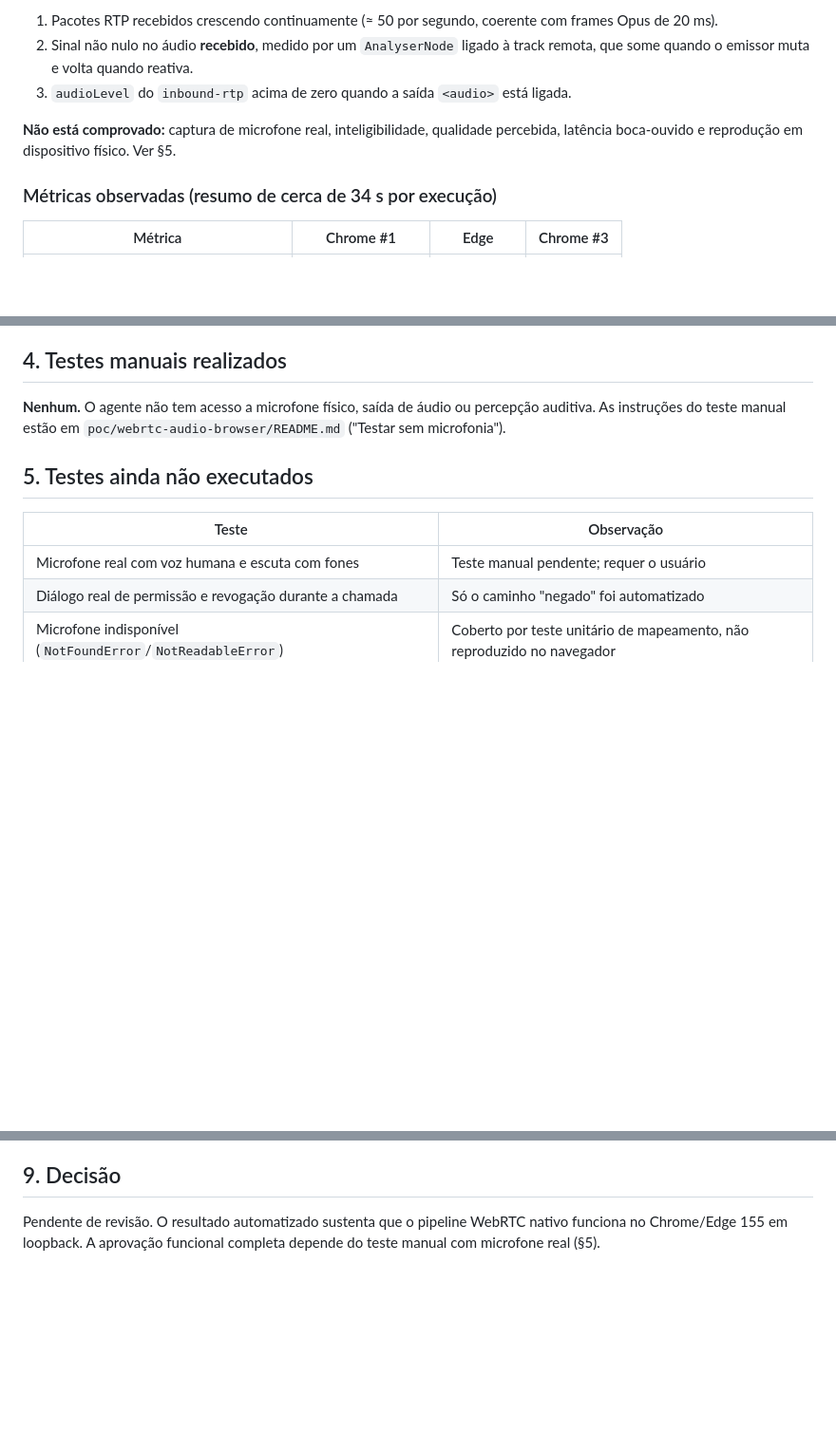
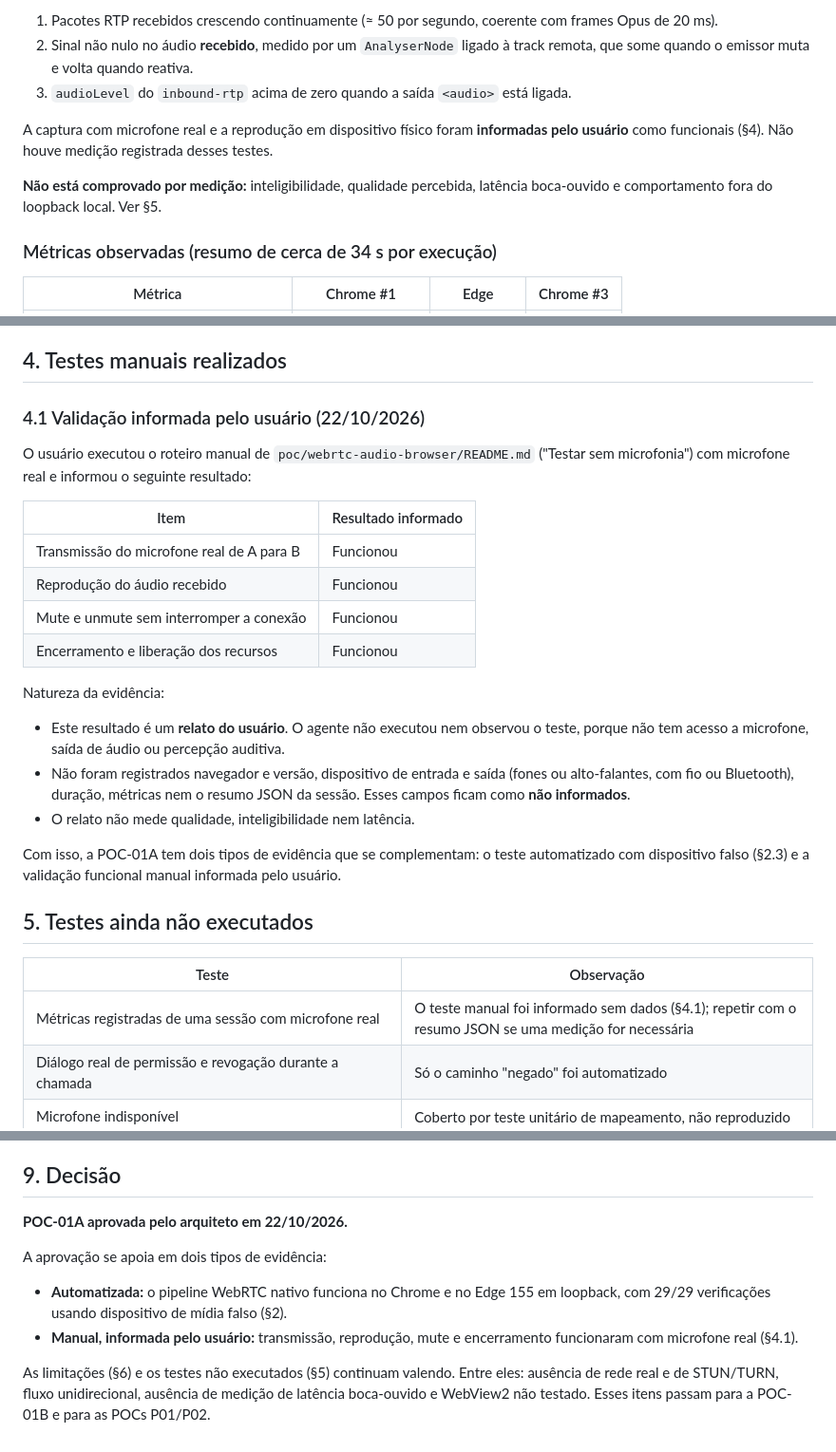
Before and after one commit to yuuriic/oryn, a Markdown page: docs/validation/POC-01A.md, 3 parts joined by grey strips. Shown at 95% size. Drawn GitHub-style; blank space fills up the shorter version.

Commit message:
docs: confirm POC-01A manual audio validation

```diff
--- a/docs/validation/POC-01A.md
+++ b/docs/validation/POC-01A.md
@@ -97,8 +97,11 @@ e Edge 155 em loopback na mesma página. As evidências medidas são estas:
    emissor muta e volta quando reativa.
 3. `audioLevel` do `inbound-rtp` acima de zero quando a saída `<audio>` está ligada.
 
-**Não está comprovado:** captura de microfone real, inteligibilidade, qualidade percebida, latência boca-ouvido e
-reprodução em dispositivo físico. Ver §5.
+A captura com microfone real e a reprodução em dispositivo físico foram **informadas pelo usuário** como
+funcionais (§4). Não houve medição registrada desses testes.
+
+**Não está comprovado por medição:** inteligibilidade, qualidade percebida, latência boca-ouvido e comportamento
+fora do loopback local. Ver §5.
 
 ### Métricas observadas (resumo de cerca de 34 s por execução)
 
@@ -119,14 +122,34 @@ cerca de 25–26 kbit/s, mas voz real pode diferir.
 
 ## 4. Testes manuais realizados
 
-**Nenhum.** O agente não tem acesso a microfone físico, saída de áudio ou percepção auditiva. As instruções do
-teste manual estão em `poc/webrtc-audio-browser/README.md` ("Testar sem microfonia").
+### 4.1 Validação informada pelo usuário (22/10/2026)
+
+O usuário executou o roteiro manual de `poc/webrtc-audio-browser/README.md` ("Testar sem microfonia") com
+microfone real e informou o seguinte resultado:
+
+| Item | Resultado informado |
+|---|---|
+| Transmissão do microfone real de A para B | Funcionou |
+| Reprodução do áudio recebido | Funcionou |
+| Mute e unmute sem interromper a conexão | Funcionou |
+| Encerramento e liberação dos recursos | Funcionou |
+
+Natureza da evidência:
+
+- Este resultado é um **relato do usuário**. O agente não executou nem observou o teste, porque não tem acesso a
+  microfone, saída de áudio ou percepção auditiva.
+- Não foram registrados navegador e versão, dispositivo de entrada e saída (fones ou alto-falantes, com fio ou
+  Bluetooth), duração, métricas nem o resumo JSON da sessão. Esses campos ficam como **não informados**.
+- O relato não mede qualidade, inteligibilidade nem latência.
+
+Com isso, a POC-01A tem dois tipos de evidência que se complementam: o teste automatizado com dispositivo falso
+(§2.3) e a validação funcional manual informada pelo usuário.
 
 ## 5. Testes ainda não executados
 
 | Teste | Observação |
 |---|---|
-| Microfone real com voz humana e escuta com fones | Teste manual pendente; requer o usuário |
+| Métricas registradas de uma sessão com microfone real | O teste manual foi informado sem dados (§4.1); repetir com o resumo JSON se uma medição for necessária |
 | Diálogo real de permissão e revogação durante a chamada | Só o caminho "negado" foi automatizado |
 | Microfone indisponível (`NotFoundError`/`NotReadableError`) | Coberto por teste unitário de mapeamento, não reproduzido no navegador |
 | Remoção de headset ou dispositivo durante a chamada (`track.onended`) | Tratamento implementado, não exercitado |
@@ -185,5 +208,15 @@ teste manual estão em `poc/webrtc-audio-browser/README.md` ("Testar sem microfo
 
 ## 9. Decisão
 
-Pendente de revisão. O resultado automatizado sustenta que o pipeline WebRTC nativo funciona no Chrome/Edge 155 em
-loopback. A aprovação funcional completa depende do teste manual com microfone real (§5).
+**POC-01A aprovada pelo arquiteto em 22/10/2026.**
+
+A aprovação se apoia em dois tipos de evidência:
+
+- **Automatizada:** o pipeline WebRTC nativo funciona no Chrome e no Edge 155 em loopback, com 29/29 verificações
+  usando dispositivo de mídia falso (§2).
+- **Manual, informada pelo usuário:** transmissão, reprodução, mute e encerramento funcionaram com microfone
+  real (§4.1).
+
+As limitações (§6) e os testes não executados (§5) continuam valendo. Entre eles: ausência de rede real e de
+STUN/TURN, fluxo unidirecional, ausência de medição de latência boca-ouvido e WebView2 não testado. Esses itens
+passam para a POC-01B e para as POCs P01/P02.
```
Also changed, not shown: other parts of docs/validation/POC-01A.md (+1 -1 lines).
